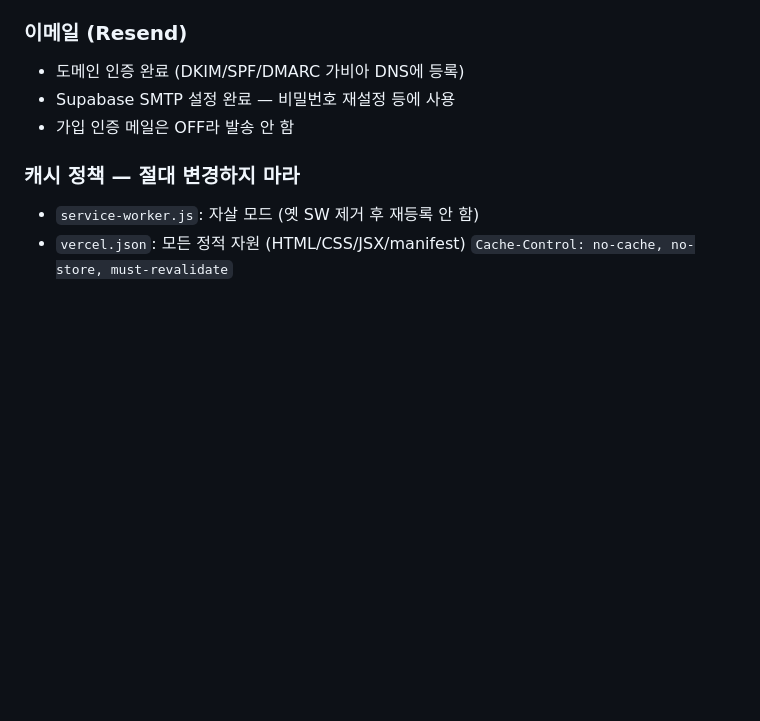
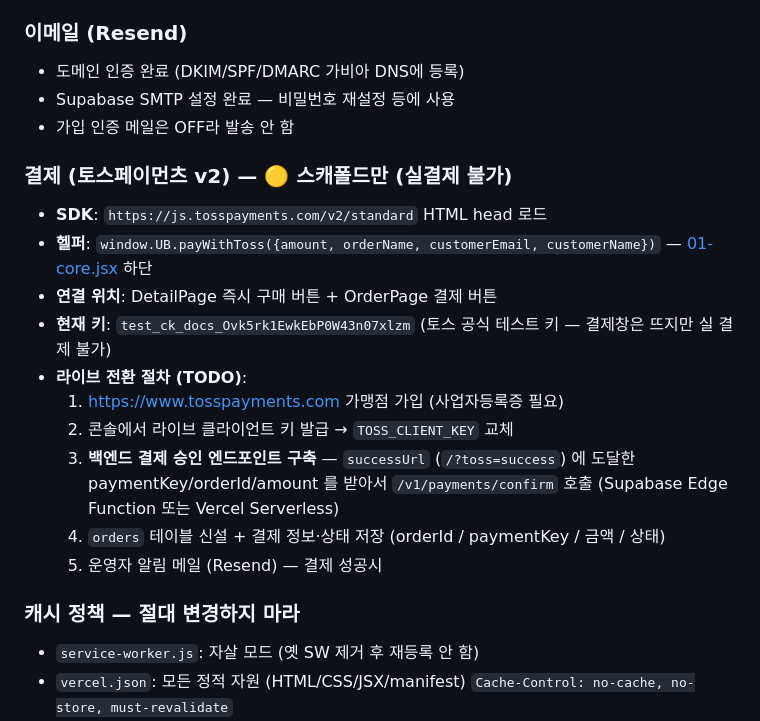
Before and after one commit to leedoosung/3dunibox, a Markdown page: CLAUDE.md, the part around the change. Rendered like a GitHub page; blank space fills up the shorter version.

Commit message:
CLAUDE.md: 토스페이먼츠 스캐폴드 상태 + 라이브 전환 5단계 박제

```diff
--- a/CLAUDE.md
+++ b/CLAUDE.md
@@ -75,6 +75,18 @@
 - 도메인 인증 완료 (DKIM/SPF/DMARC 가비아 DNS에 등록)
 - Supabase SMTP 설정 완료 — 비밀번호 재설정 등에 사용
 - 가입 인증 메일은 OFF라 발송 안 함
+
+### 결제 (토스페이먼츠 v2) — 🟡 스캐폴드만 (실결제 불가)
+- **SDK**: `https://js.tosspayments.com/v2/standard` HTML head 로드
+- **헬퍼**: `window.UB.payWithToss({amount, orderName, customerEmail, customerName})` — [01-core.jsx](b-prototype/01-core.jsx) 하단
+- **연결 위치**: DetailPage 즉시 구매 버튼 + OrderPage 결제 버튼
+- **현재 키**: `test_ck_docs_Ovk5rk1EwkEbP0W43n07xlzm` (토스 공식 테스트 키 — 결제창은 뜨지만 실 결제 불가)
+- **라이브 전환 절차 (TODO)**:
+  1. https://www.tosspayments.com 가맹점 가입 (사업자등록증 필요)
+  2. 콘솔에서 라이브 클라이언트 키 발급 → `TOSS_CLIENT_KEY` 교체
+  3. **백엔드 결제 승인 엔드포인트 구축** — `successUrl` (`/?toss=success`) 에 도달한 paymentKey/orderId/amount 를 받아서 `/v1/payments/confirm` 호출 (Supabase Edge Function 또는 Vercel Serverless)
+  4. `orders` 테이블 신설 + 결제 정보·상태 저장 (orderId / paymentKey / 금액 / 상태)
+  5. 운영자 알림 메일 (Resend) — 결제 성공시
 
 ### 캐시 정책 — 절대 변경하지 마라
 - `service-worker.js`: 자살 모드 (옛 SW 제거 후 재등록 안 함)
```
